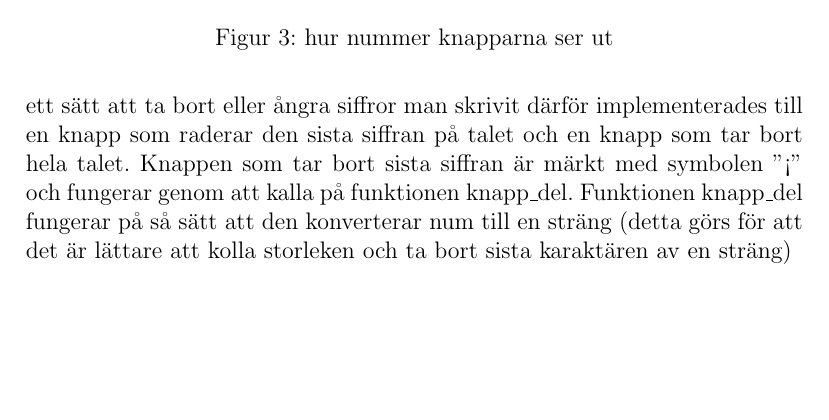
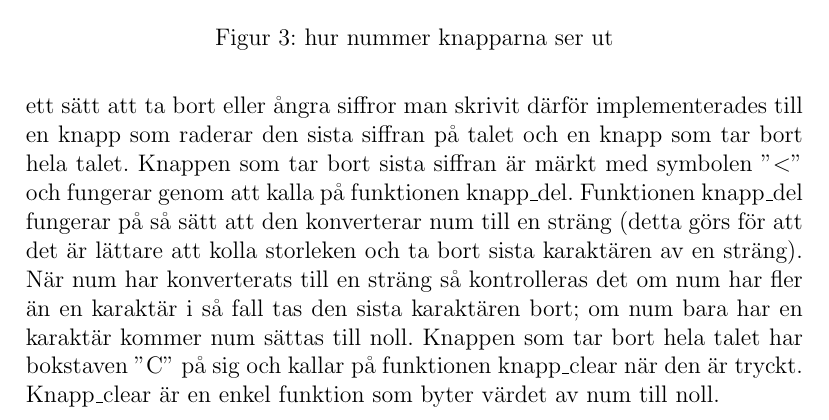
Before and after one commit to samkdt/kassa, a LaTeX paper (raport/main.tex): part of page 7 of 9, cut so that both start at the same text, the shorter picture padded with empty space. Compiled offline with pdfLaTeX.

Commit message:
skrivit om del och clear knappen på rapporten

```diff
--- a/raport/main.tex
+++ b/raport/main.tex
@@ -139,7 +139,9 @@ Man skulle kunna använda nummer knapparna på tangentbordet men eftersom ska ku
 Därefter behövdes det ett sätt att se vad för nummer man skrivit; för det användes det en lable som döptes till text tillsammans med en global variabel som deklarerades med namnet num.
 Num är noll när programmet startar men när en nummer knapp trycks så körs en funktion vid namnet knapp\_tryck med värdet på knappen; funktionen kommer sedan att multiplicera num med tio, addera värdet den fick in till num och tillslut visa det nya värdet för num på text.
 Nu kan användaren skriva in siffror i programmet men det saknas ett sätt att ta bort eller ångra siffror man skrivit därför implementerades till en knapp som raderar den sista siffran på talet och en knapp som tar bort hela talet.
-Knappen som tar bort sista siffran är märkt med symbolen ''<'' och fungerar genom att kalla på funktionen knapp\_del. Funktionen knapp\_del fungerar på så sätt att den konverterar num till en sträng (detta görs för att det är lättare att kolla storleken och ta bort sista karaktären av en sträng)
+Knappen som tar bort sista siffran är märkt med symbolen ''\textless'' och fungerar genom att kalla på funktionen knapp\_del. Funktionen knapp\_del fungerar på så sätt att den konverterar num till en sträng (detta görs för att det är lättare att kolla storleken och ta bort sista karaktären av en sträng).
+När num har konverterats till en sträng så kontrolleras det om num har fler än en karaktär i så fall tas den sista karaktären bort; om num bara har en karaktär kommer num sättas till noll.
+Knappen som tar bort hela talet har bokstaven ''C'' på sig och kallar på funktionen knapp\_clear när den är tryckt. Knapp\_clear är en enkel funktion som byter värdet av num till noll.
 
 
 \section{Resultat}
```
Also changed, not shown: raport/main.pdf.
